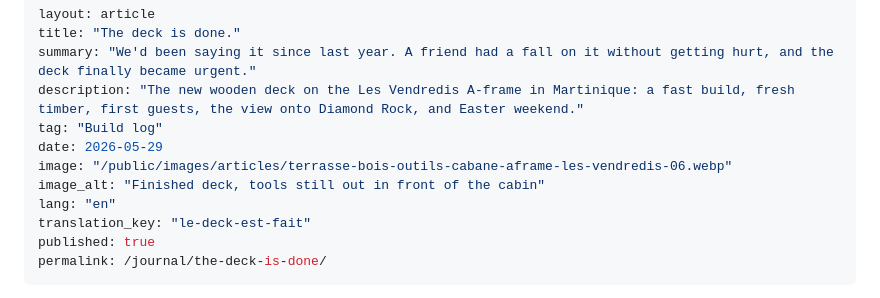
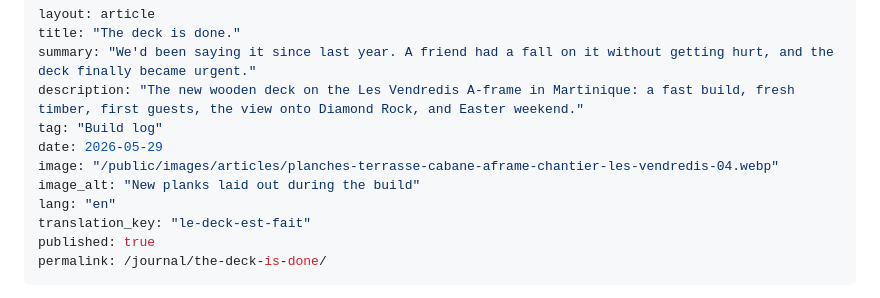
Before and after one commit to bolom/les-vendredis.casa, a Markdown page: _posts/2026-05-29-the-deck-is-done.md, the part around the change. GitHub-like rendering.

Commit message:
fix: Use existing image for article preview (avoid broken link)

```diff
--- a/_posts/2026-05-29-the-deck-is-done.md
+++ b/_posts/2026-05-29-the-deck-is-done.md
@@ -5,8 +5,8 @@ summary: "We'd been saying it since last year. A friend had a fall on it without
 description: "The new wooden deck on the Les Vendredis A-frame in Martinique: a fast build, fresh timber, first guests, the view onto Diamond Rock, and Easter weekend."
 tag: "Build log"
 date: 2026-05-29
-image: "/public/images/articles/terrasse-bois-outils-cabane-aframe-les-vendredis-06.webp"
-image_alt: "Finished deck, tools still out in front of the cabin"
+image: "/public/images/articles/planches-terrasse-cabane-aframe-chantier-les-vendredis-04.webp"
+image_alt: "New planks laid out during the build"
 lang: "en"
 translation_key: "le-deck-est-fait"
 published: true
```
Also changed, not shown: _posts/2026-05-29-le-deck-est-fait.md (+2 -2 lines).
